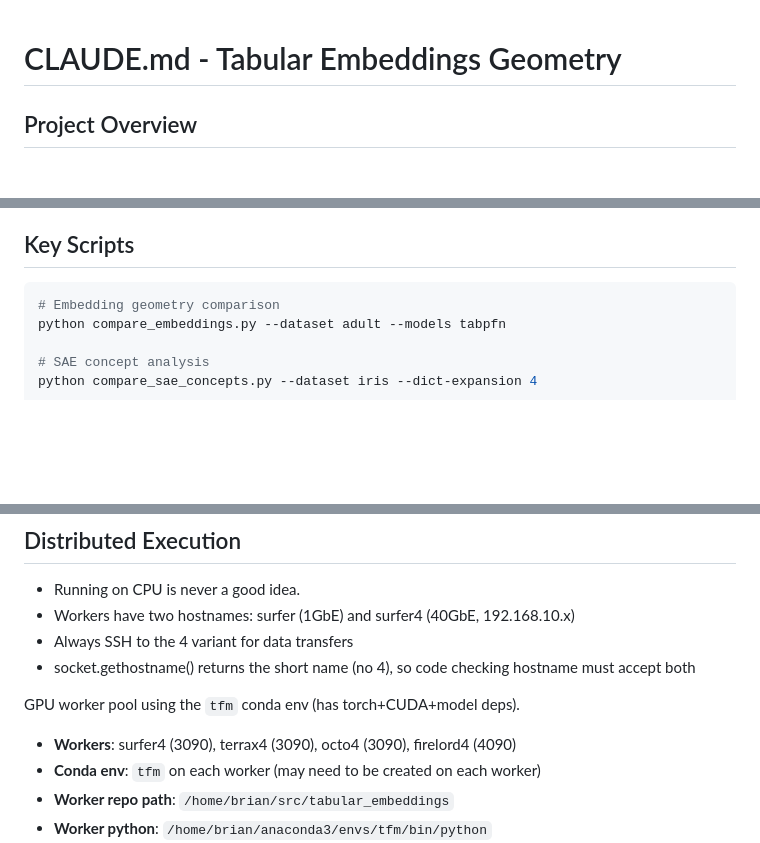
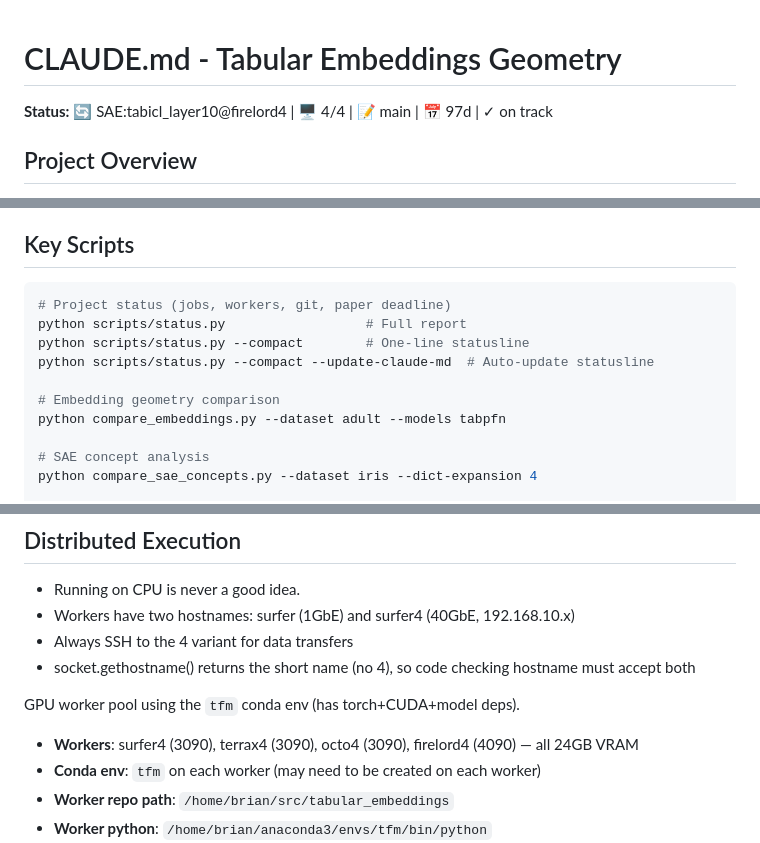
Before and after one commit to tazitoo/tabular_embeddings, a Markdown page: CLAUDE.md, 3 parts joined by grey strips. Drawn GitHub-style; blank space fills up the shorter version.

````diff
--- a/CLAUDE.md
+++ b/CLAUDE.md
@@ -1,4 +1,8 @@
 # CLAUDE.md - Tabular Embeddings Geometry
+
+<!-- Dynamic statusline - run 'python scripts/status.py --compact --update-claude-md' to refresh -->
+**Status:** 🔄 SAE:tabicl_layer10@firelord4 | 🖥 4/4 | 📝 main | 📅 97d | ✓ on track
+
 ## Project Overview
 
 Research project investigating the universal geometry of embeddings in tabular foundation models. Target: ML/AI conference publication. This repo will be open sourced and heavily scrutinized by experts in the field.  The code should be concise, well written, well documented, and test coverage of at least 80%.  Research & experimentation code should not safe guard against edge cases - we need to know why it fails, and fix it.  Short cuts to get results undermine the validity of the paper.
@@ -13,6 +17,11 @@ Research project investigating the universal geometry of embeddings in tabular f
 ## Key Scripts
 
 ```bash
+# Project status (jobs, workers, git, paper deadline)
+python scripts/status.py                  # Full report
+python scripts/status.py --compact        # One-line statusline
+python scripts/status.py --compact --update-claude-md  # Auto-update statusline
+
 # Embedding geometry comparison
 python compare_embeddings.py --dataset adult --models tabpfn
 
@@ -76,7 +85,7 @@ python compare_embeddings.py --suite relbench
 
 GPU worker pool using the `tfm` conda env (has torch+CUDA+model deps).
 
-- **Workers**: surfer4 (3090), terrax4 (3090), octo4 (3090), firelord4 (4090)
+- **Workers**: surfer4 (3090), terrax4 (3090), octo4 (3090), firelord4 (4090) — all 24GB VRAM
 - **Conda env**: `tfm` on each worker (may need to be created on each worker)
 - **Worker repo path**: `/home/brian/src/tabular_embeddings`
 - **Worker python**: `/home/brian/anaconda3/envs/tfm/bin/python`
````
Also changed, not shown: other parts of CLAUDE.md (+1 -0 lines).
